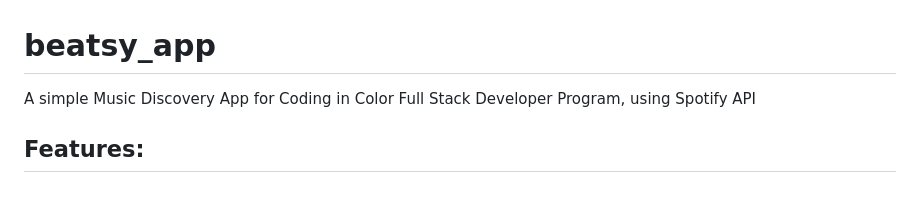
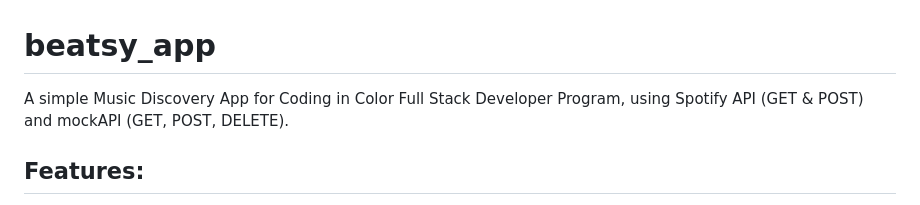
Before and after one commit to NovitaHamilton/beatsy_app, a Markdown page: README.md, the part around the change. Drawn GitHub-style.

```diff
--- a/README.md
+++ b/README.md
@@ -1,5 +1,5 @@
 # beatsy_app
-A simple Music Discovery App for Coding in Color Full Stack Developer Program, using Spotify API
+A simple Music Discovery App for Coding in Color Full Stack Developer Program, using Spotify API (GET & POST) and mockAPI (GET, POST, DELETE).
 
 ## Features:
 
```
